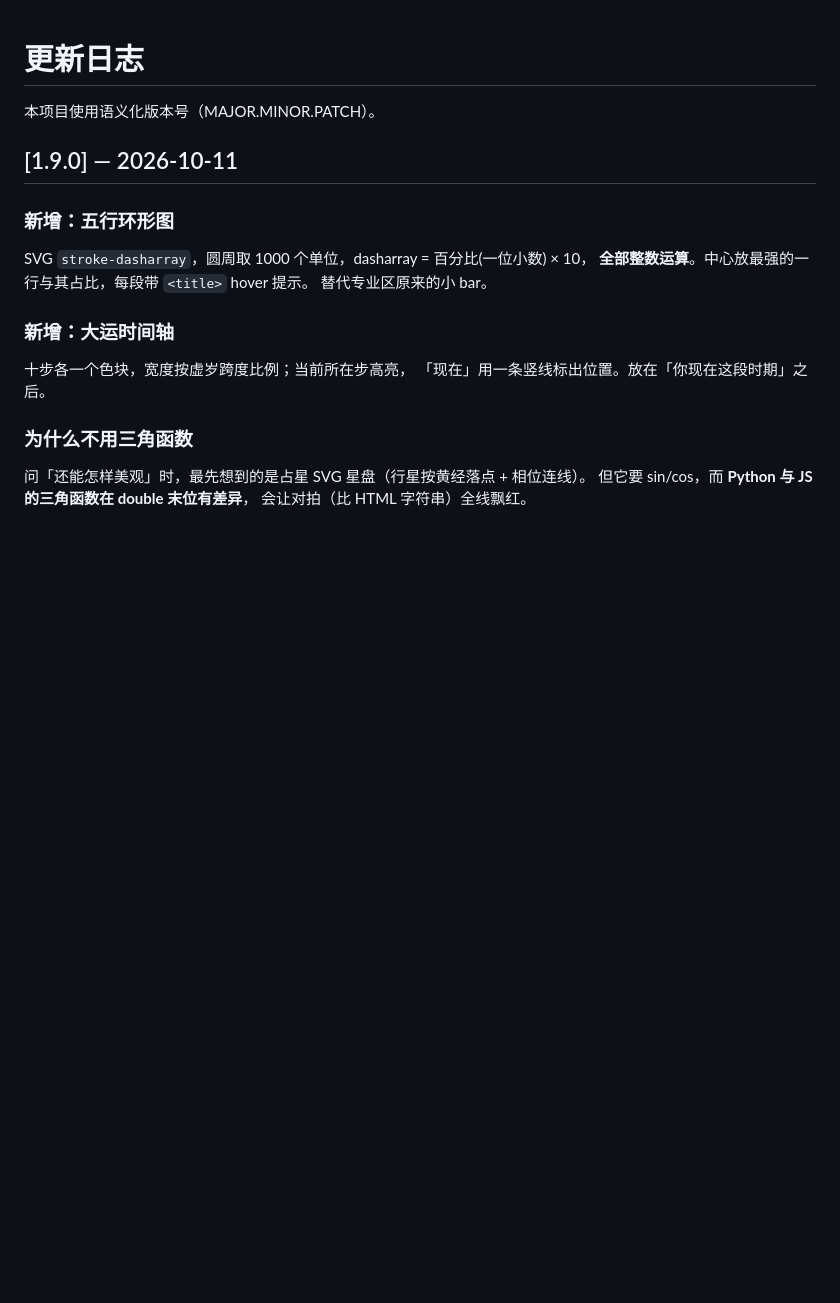
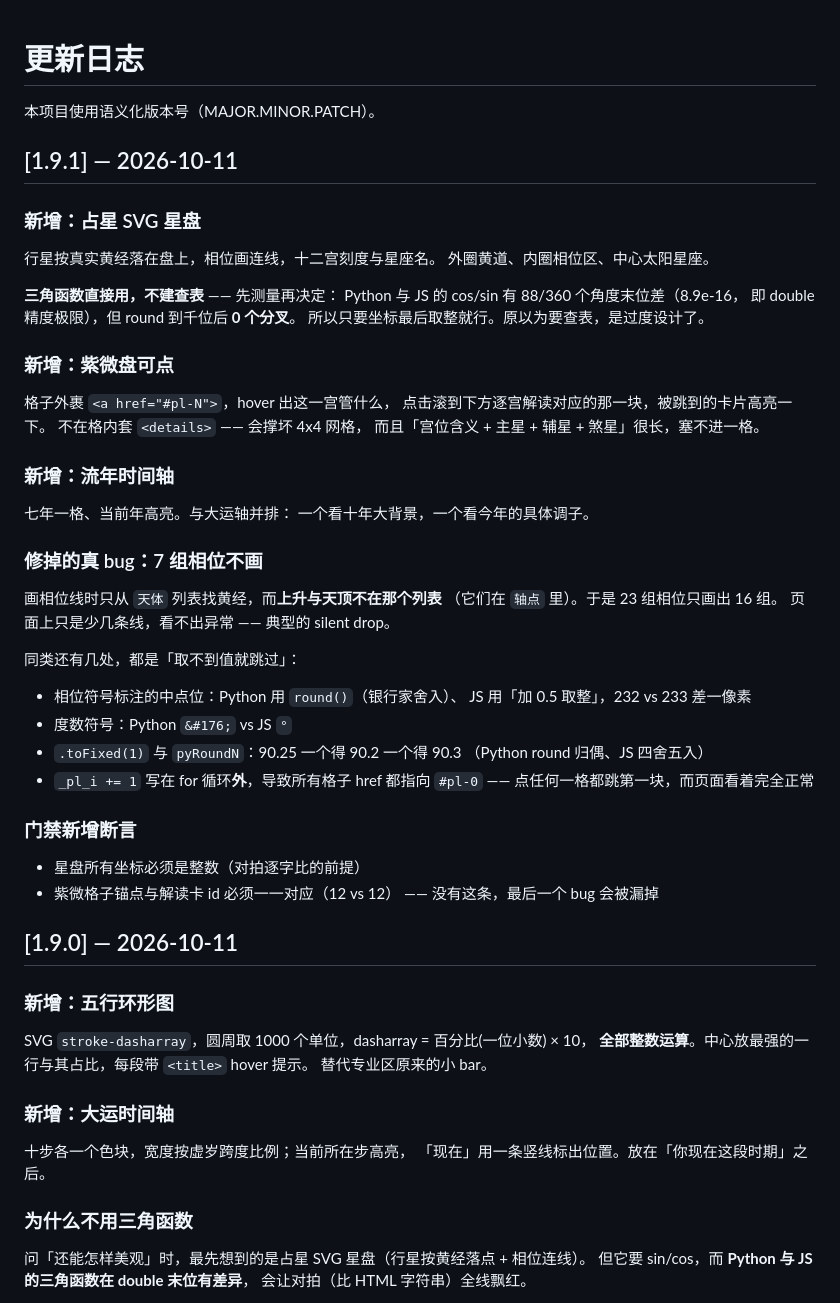
Before and after one commit to red-fire-99/mingli-oracle, a Markdown page: CHANGELOG.md, the part around the change. GitHub-like rendering; blank space fills up the shorter version.

Commit message:
docs: CHANGELOG 补 1.9.1（占星星盘/紫微盘可点/流年轴 + 6 个静默 bug）

```diff
--- a/CHANGELOG.md
+++ b/CHANGELOG.md
@@ -1,6 +1,52 @@
 # 更新日志
 
 本项目使用语义化版本号（MAJOR.MINOR.PATCH）。
+
+## [1.9.1] — 2026-10-11
+
+### 新增：占星 SVG 星盘
+
+行星按真实黄经落在盘上，相位画连线，十二宫刻度与星座名。
+外圈黄道、内圈相位区、中心太阳星座。
+
+**三角函数直接用，不建查表** —— 先测量再决定：
+Python 与 JS 的 cos/sin 有 88/360 个角度末位差（8.9e-16，
+即 double 精度极限），但 round 到千位后 **0 个分叉**。
+所以只要坐标最后取整就行。原以为要查表，是过度设计了。
+
+### 新增：紫微盘可点
+
+格子外裹 `<a href="#pl-N">`，hover 出这一宫管什么，
+点击滚到下方逐宫解读对应的那一块，被跳到的卡片高亮一下。
+不在格内套 `<details>` —— 会撑坏 4x4 网格，
+而且「宫位含义 + 主星 + 辅星 + 煞星」很长，塞不进一格。
+
+### 新增：流年时间轴
+
+七年一格、当前年高亮。与大运轴并排：
+一个看十年大背景，一个看今年的具体调子。
+
+### 修掉的真 bug：7 组相位不画
+
+画相位线时只从 `天体` 列表找黄经，而**上升与天顶不在那个列表**
+（它们在 `轴点` 里）。于是 23 组相位只画出 16 组。
+页面上只是少几条线，看不出异常 —— 典型的 silent drop。
+
+同类还有几处，都是「取不到值就跳过」：
+
+- 相位符号标注的中点位：Python 用 `round()`（银行家舍入）、
+  JS 用「加 0.5 取整」，232 vs 233 差一像素
+- 度数符号：Python `&#176;` vs JS `°`
+- `.toFixed(1)` 与 `pyRoundN`：90.25 一个得 90.2 一个得 90.3
+  （Python round 归偶、JS 四舍五入）
+- `_pl_i += 1` 写在 for 循环**外**，导致所有格子 href 都指向
+  `#pl-0` —— 点任何一格都跳第一块，而页面看着完全正常
+
+### 门禁新增断言
+
+- 星盘所有坐标必须是整数（对拍逐字比的前提）
+- 紫微格子锚点与解读卡 id 必须一一对应（12 vs 12）
+  —— 没有这条，最后一个 bug 会被漏掉
 
 ## [1.9.0] — 2026-10-11
 
```
